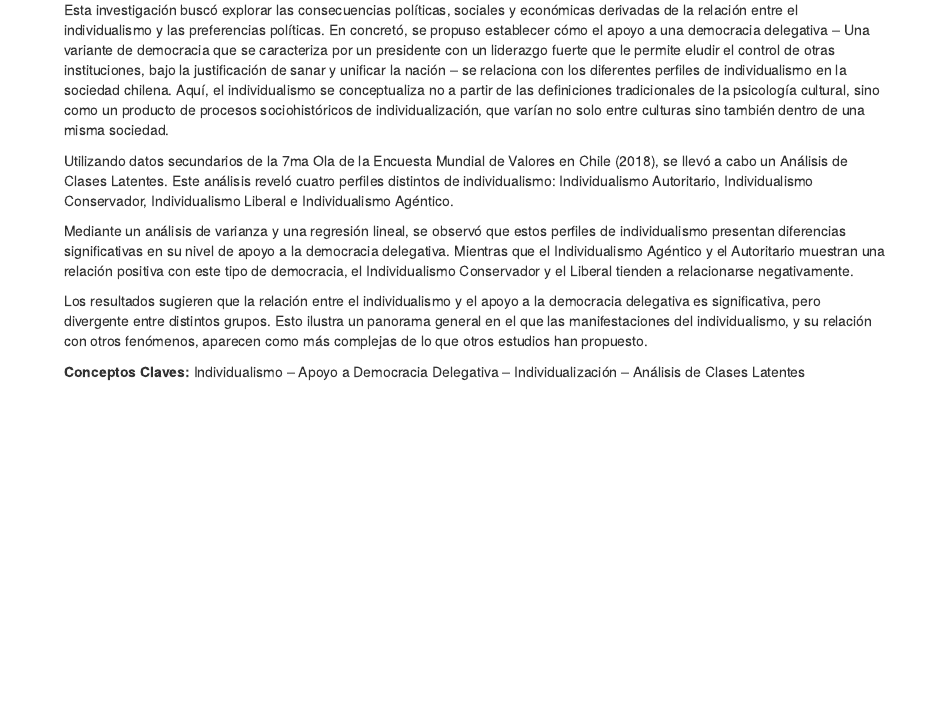
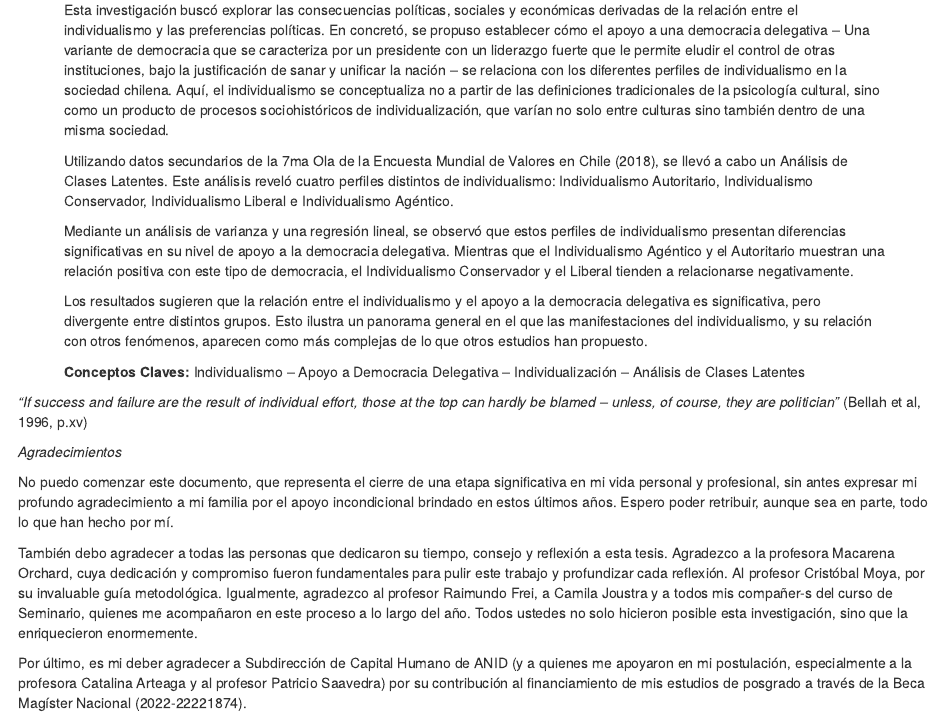
Before and after one commit to gabcortes97/PERFILES_INDIVIDUALISMO, an R Markdown document (index.Rmd): the page in a window 1100 px wide, from 250 px down. Rendered offline with R 4.5, knitr and Pandoc, with nearby package versions; drawn as R Markdown's standard HTML page in place of the format the file asks for.

Commit message:
Update index.Rmd

```diff
--- a/index.Rmd
+++ b/index.Rmd
@@ -37,3 +37,13 @@ abstract: |
 
  **Conceptos Claves:** Individualismo -- Apoyo a Democracia Delegativa -- Individualización -- Análisis de Clases Latentes
 ---
+
+*"If success and failure are the result of individual effort, those at the top can hardly be blamed -- unless, of course, they are politician"* (Bellah et al, 1996,   p.xv)
+
+*Agradecimientos*
+
+ No puedo comenzar este documento, que representa el cierre de una etapa significativa en mi vida personal y profesional, sin antes expresar mi profundo agradecimiento a mi familia por el apoyo incondicional brindado en estos últimos años. Espero poder retribuir, aunque sea en parte, todo lo que han hecho por mí.
+
+ También debo agradecer a todas las personas que dedicaron su tiempo, consejo y reflexión a esta tesis. Agradezco a la profesora Macarena Orchard, cuya dedicación y compromiso fueron fundamentales para pulir este trabajo y profundizar cada reflexión. Al profesor Cristóbal Moya, por su invaluable guía metodológica. Igualmente, agradezco al profesor Raimundo Frei, a Camila Joustra y a todos mis compañer-s del curso de Seminario, quienes me acompañaron en este proceso a lo largo del año. Todos ustedes no solo hicieron posible esta investigación, sino que la enriquecieron enormemente.
+
+ Por último, es mi deber agradecer a Subdirección de Capital Humano de ANID (y a quienes me apoyaron en mi postulación, especialmente a la profesora Catalina Arteaga y al profesor Patricio Saavedra) por su contribución al financiamiento de mis estudios de posgrado a través de la Beca Magíster Nacional (2022-22221874).
```
